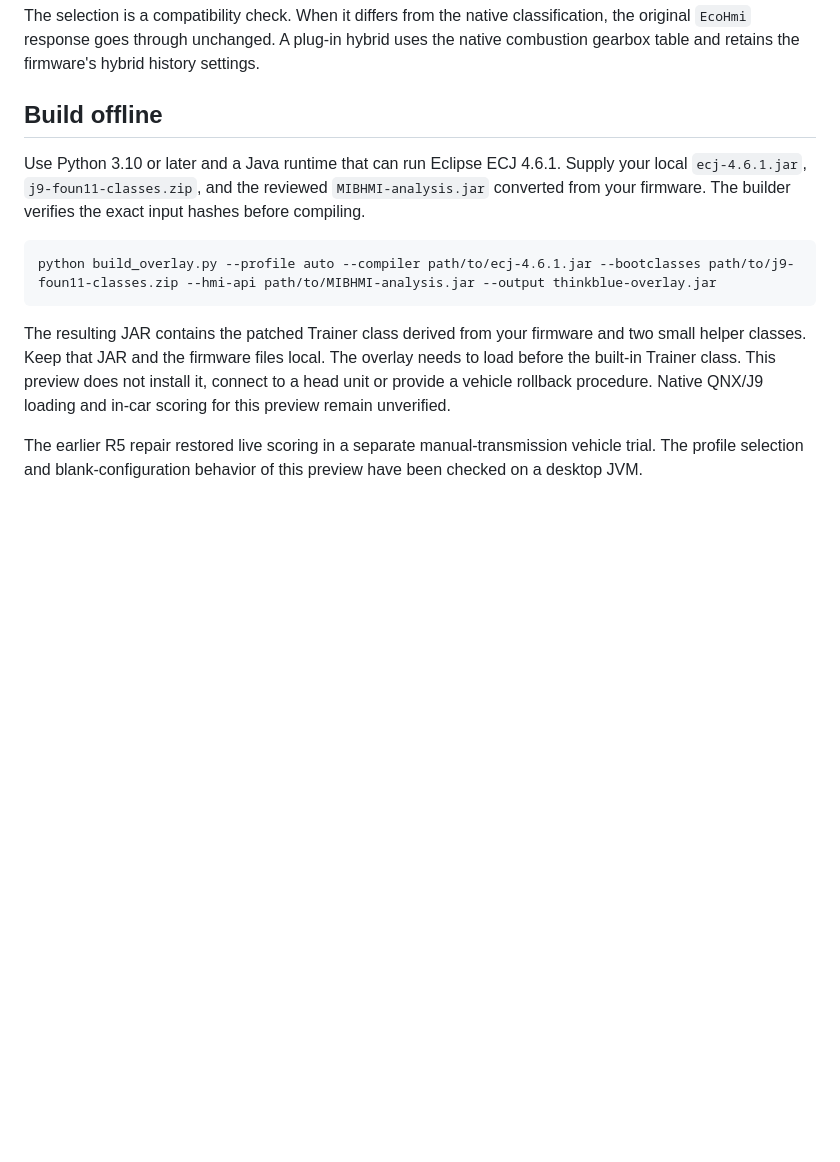
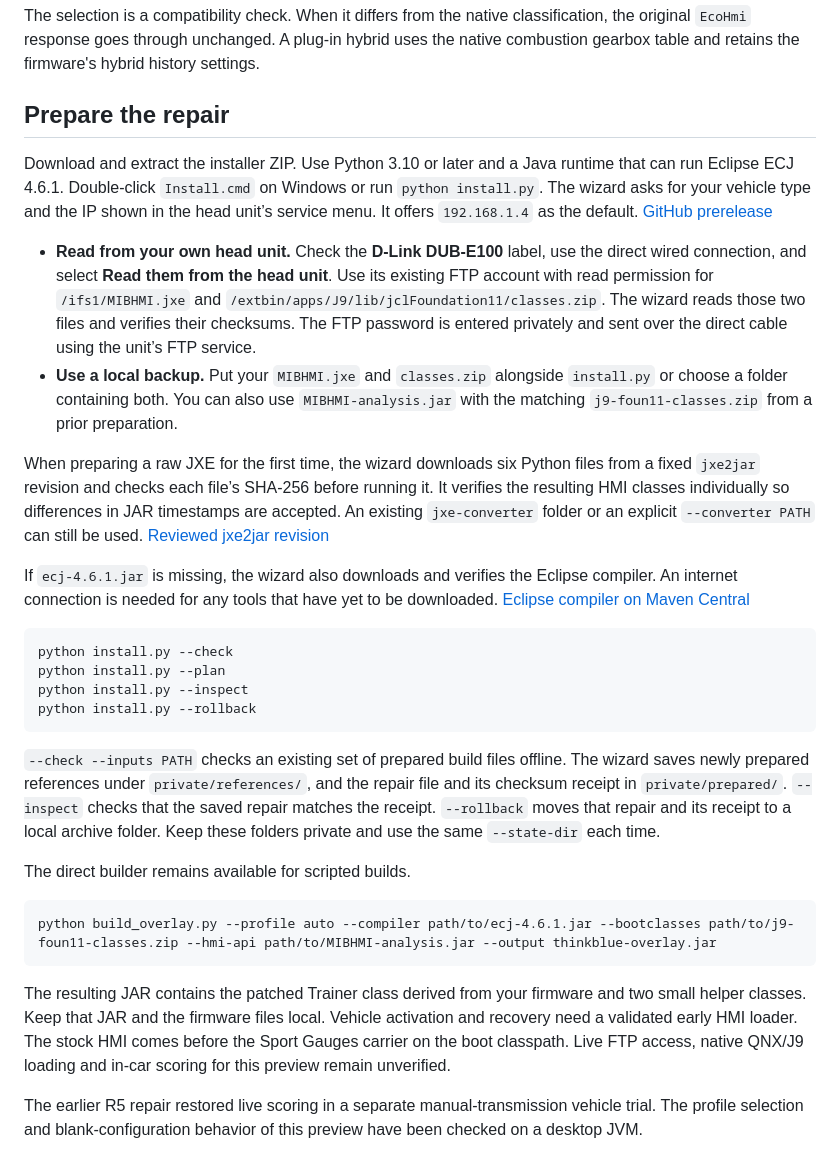
Before and after one commit to Victor-Unsullied/mib2-bluetrainer, a Markdown page: README.md, the part around one of its changes. Drawn GitHub-style; blank space fills up the shorter version.

````diff
--- a/README.md
+++ b/README.md
@@ -17,15 +21,33 @@ Think Blue starts with defaults from the firmware. A valid but entirely zero-fil
 
 The selection is a compatibility check. When it differs from the native classification, the original `EcoHmi` response goes through unchanged. A plug-in hybrid uses the native combustion gearbox table and retains the firmware's hybrid history settings.
 
-## Build offline
+## Prepare the repair
 
-Use Python 3.10 or later and a Java runtime that can run Eclipse ECJ 4.6.1. Supply your local `ecj-4.6.1.jar`, `j9-foun11-classes.zip`, and the reviewed `MIBHMI-analysis.jar` converted from your firmware. The builder verifies the exact input hashes before compiling.
+Download and extract the installer ZIP. Use Python 3.10 or later and a Java runtime that can run Eclipse ECJ 4.6.1. Double-click `Install.cmd` on Windows or run `python install.py`. The wizard asks for your vehicle type and the IP shown in the head unit’s service menu. It offers `192.168.1.4` as the default. [GitHub prerelease](https://github.com/Victor-Unsullied/mib2-bluetrainer/releases/tag/v0.1.0)
+
+- **Read from your own head unit.** Check the **D-Link DUB-E100** label, use the direct wired connection, and select **Read them from the head unit**. Use its existing FTP account with read permission for `/ifs1/MIBHMI.jxe` and `/extbin/apps/J9/lib/jclFoundation11/classes.zip`. The wizard reads those two files and verifies their checksums. The FTP password is entered privately and sent over the direct cable using the unit’s FTP service.
+- **Use a local backup.** Put your `MIBHMI.jxe` and `classes.zip` alongside `install.py` or choose a folder containing both. You can also use `MIBHMI-analysis.jar` with the matching `j9-foun11-classes.zip` from a prior preparation.
+
+When preparing a raw JXE for the first time, the wizard downloads six Python files from a fixed `jxe2jar` revision and checks each file’s SHA-256 before running it. It verifies the resulting HMI classes individually so differences in JAR timestamps are accepted. An existing `jxe-converter` folder or an explicit `--converter PATH` can still be used. [Reviewed jxe2jar revision](https://github.com/luka-dev/jxe2jar/tree/9eeb45bbf14bf8afe3452c7be96a4d1f0206a286/src)
+
+If `ecj-4.6.1.jar` is missing, the wizard also downloads and verifies the Eclipse compiler. An internet connection is needed for any tools that have yet to be downloaded. [Eclipse compiler on Maven Central](https://repo.maven.apache.org/maven2/org/eclipse/jdt/core/compiler/ecj/4.6.1/ecj-4.6.1.jar)
+
+```powershell
+python install.py --check
+python install.py --plan
+python install.py --inspect
+python install.py --rollback
+```
+
+`--check --inputs PATH` checks an existing set of prepared build files offline. The wizard saves newly prepared references under `private/references/`, and the repair file and its checksum receipt in `private/prepared/`. `--inspect` checks that the saved repair matches the receipt. `--rollback` moves that repair and its receipt to a local archive folder. Keep these folders private and use the same `--state-dir` each time.
+
+The direct builder remains available for scripted builds.
 
 ```text
 python build_overlay.py --profile auto --compiler path/to/ecj-4.6.1.jar --bootclasses path/to/j9-foun11-classes.zip --hmi-api path/to/MIBHMI-analysis.jar --output thinkblue-overlay.jar
 ```
 
-The resulting JAR contains the patched Trainer class derived from your firmware and two small helper classes. Keep that JAR and the firmware files local. The overlay needs to load before the built-in Trainer class. This preview does not install it, connect to a head unit or provide a vehicle rollback procedure. Native QNX/J9 loading and in-car scoring for this preview remain unverified.
+The resulting JAR contains the patched Trainer class derived from your firmware and two small helper classes. Keep that JAR and the firmware files local. Vehicle activation and recovery need a validated early HMI loader. The stock HMI comes before the Sport Gauges carrier on the boot classpath. Live FTP access, native QNX/J9 loading and in-car scoring for this preview remain unverified.
 
 The earlier R5 repair restored live scoring in a separate manual-transmission vehicle trial. The profile selection and blank-configuration behavior of this preview have been checked on a desktop JVM.
 
````
Also changed, not shown: other parts of README.md (+5 -1 lines), CHANGELOG.md (+39 -2 lines), docs/think-blue-trainer.jpg (added), 10 other files.
